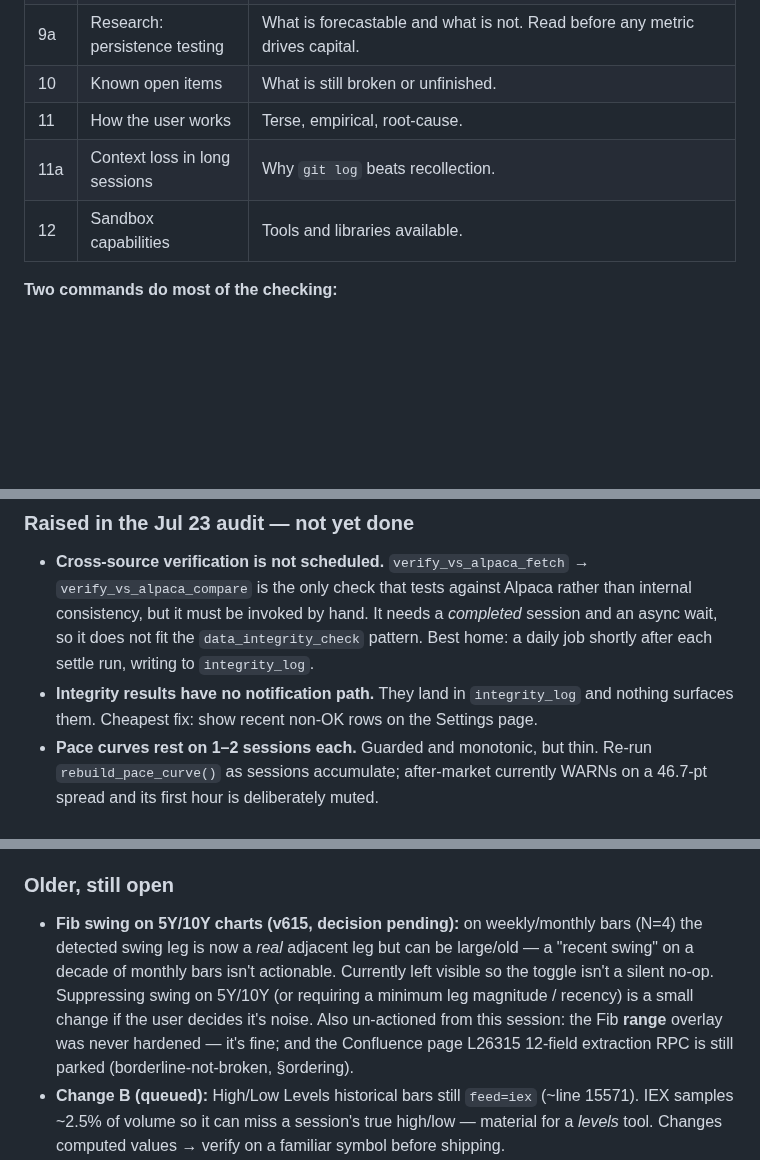
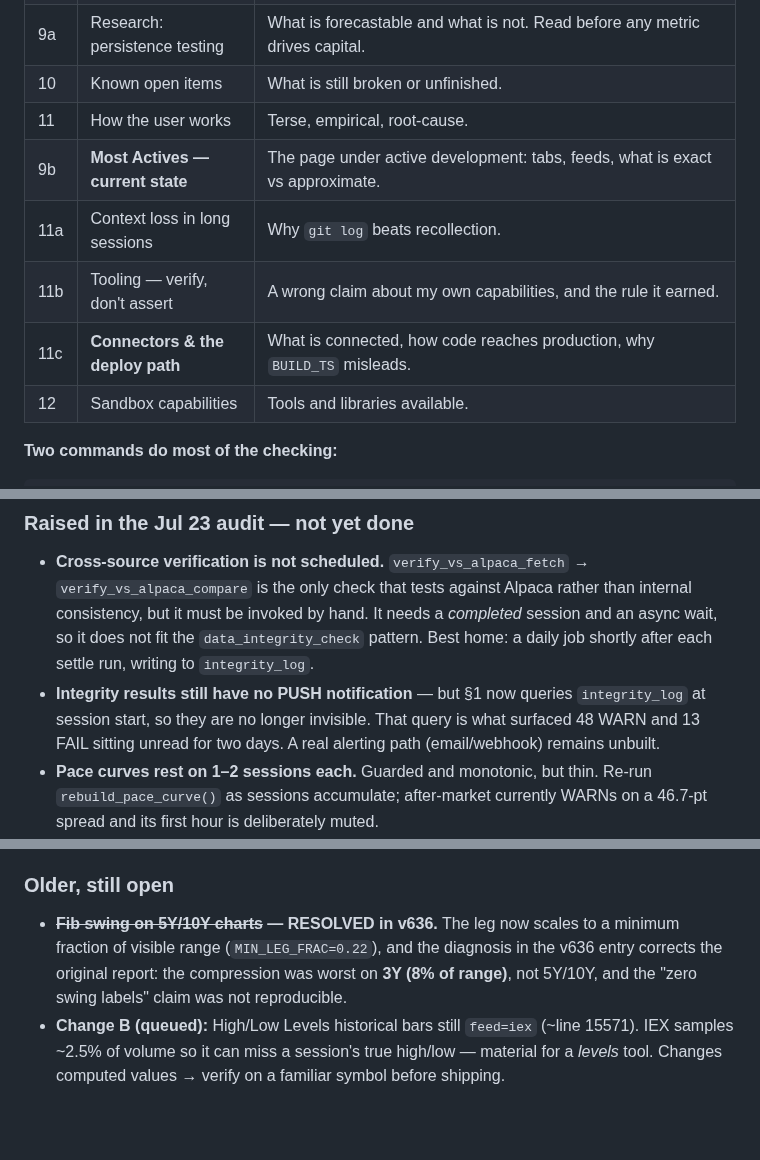
Before and after one commit to alcharles1980-design/alpha-quant-analytics, a Markdown page: CLAUDE.md, 3 parts joined by grey strips. GitHub-like rendering; blank space fills up the shorter version.

```diff
--- a/CLAUDE.md
+++ b/CLAUDE.md
@@ -32,7 +32,10 @@ verification block below before writing any code.
 | 9a | Research: persistence testing | What is forecastable and what is not. Read before any metric drives capital. |
 | 10 | Known open items | What is still broken or unfinished. |
 | 11 | How the user works | Terse, empirical, root-cause. |
+| 9b | **Most Actives — current state** | The page under active development: tabs, feeds, what is exact vs approximate. |
 | 11a | Context loss in long sessions | Why `git log` beats recollection. |
+| 11b | Tooling — verify, don't assert | A wrong claim about my own capabilities, and the rule it earned. |
+| 11c | **Connectors & the deploy path** | What is connected, how code reaches production, why `BUILD_TS` misleads. |
 | 12 | Sandbox capabilities | Tools and libraries available. |
 
 **Two commands do most of the checking:**
@@ -1674,8 +1710,9 @@ rate reads as unresolved/em-dash until `predictor_outcomes_fill()` runs — expe
   internal consistency, but it must be invoked by hand. It needs a *completed*
   session and an async wait, so it does not fit the `data_integrity_check` pattern.
   Best home: a daily job shortly after each settle run, writing to `integrity_log`.
-- **Integrity results have no notification path.** They land in `integrity_log` and
-  nothing surfaces them. Cheapest fix: show recent non-OK rows on the Settings page.
+- **Integrity results still have no PUSH notification** — but §1 now queries `integrity_log` at
+  session start, so they are no longer invisible. That query is what surfaced 48 WARN and 13 FAIL
+  sitting unread for two days. A real alerting path (email/webhook) remains unbuilt.
 - **Pace curves rest on 1–2 sessions each.** Guarded and monotonic, but thin. Re-run
   `rebuild_pace_curve()` as sessions accumulate; after-market currently WARNs on a
   46.7-pt spread and its first hour is deliberately muted.
@@ -1727,13 +1764,10 @@ left as is** — do not re-investigate without a specific reason.
 
 ### Older, still open
 
-- **Fib swing on 5Y/10Y charts (v615, decision pending):** on weekly/monthly bars (N=4) the
-  detected swing leg is now a *real* adjacent leg but can be large/old — a "recent swing" on a
-  decade of monthly bars isn't actionable. Currently left visible so the toggle isn't a silent
-  no-op. Suppressing swing on 5Y/10Y (or requiring a minimum leg magnitude / recency) is a small
-  change if the user decides it's noise. Also un-actioned from this session: the Fib **range**
-  overlay was never hardened — it's fine; and the Confluence page L26315 12-field extraction RPC
-  is still parked (borderline-not-broken, §ordering).
+- **~~Fib swing on 5Y/10Y charts~~ — RESOLVED in v636.** The leg now scales to a minimum fraction
+  of visible range (`MIN_LEG_FRAC=0.22`), and the diagnosis in the v636 entry corrects the original
+  report: the compression was worst on **3Y (8% of range)**, not 5Y/10Y, and the "zero swing labels"
+  claim was not reproducible.
 - **Change B (queued):** High/Low Levels historical bars still `feed=iex`
   (~line 15571). IEX samples ~2.5% of volume so it can miss a session's true
   high/low — material for a *levels* tool. Changes computed values → verify on a
```
Also changed, not shown: other parts of CLAUDE.md (+79 -7 lines).
